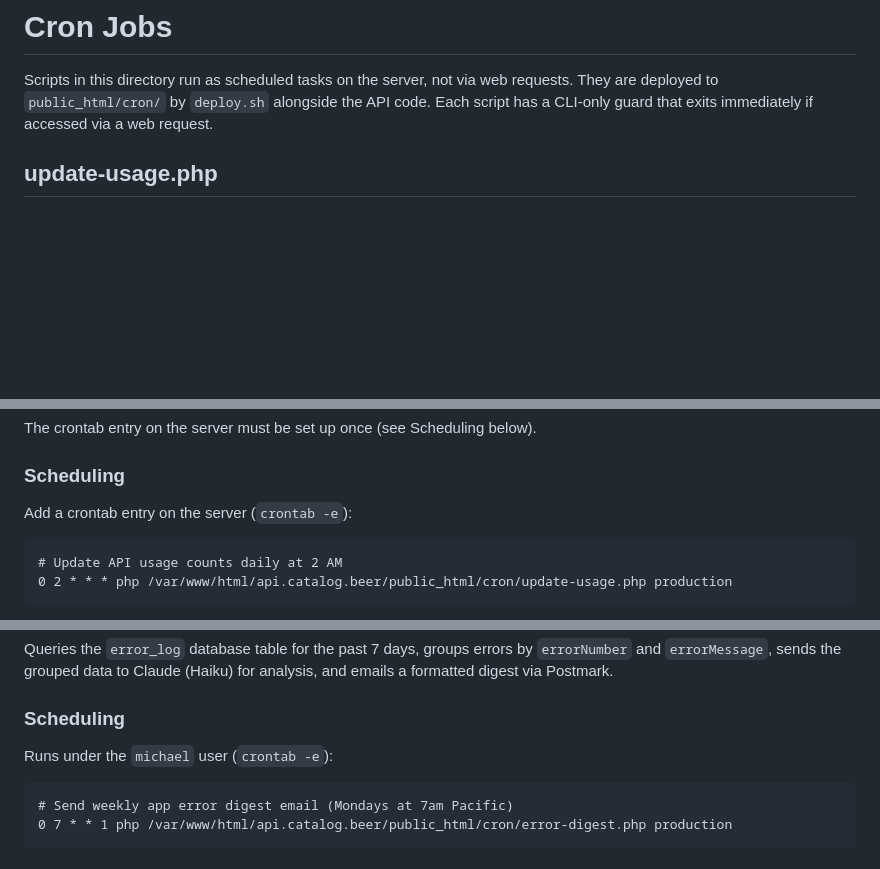
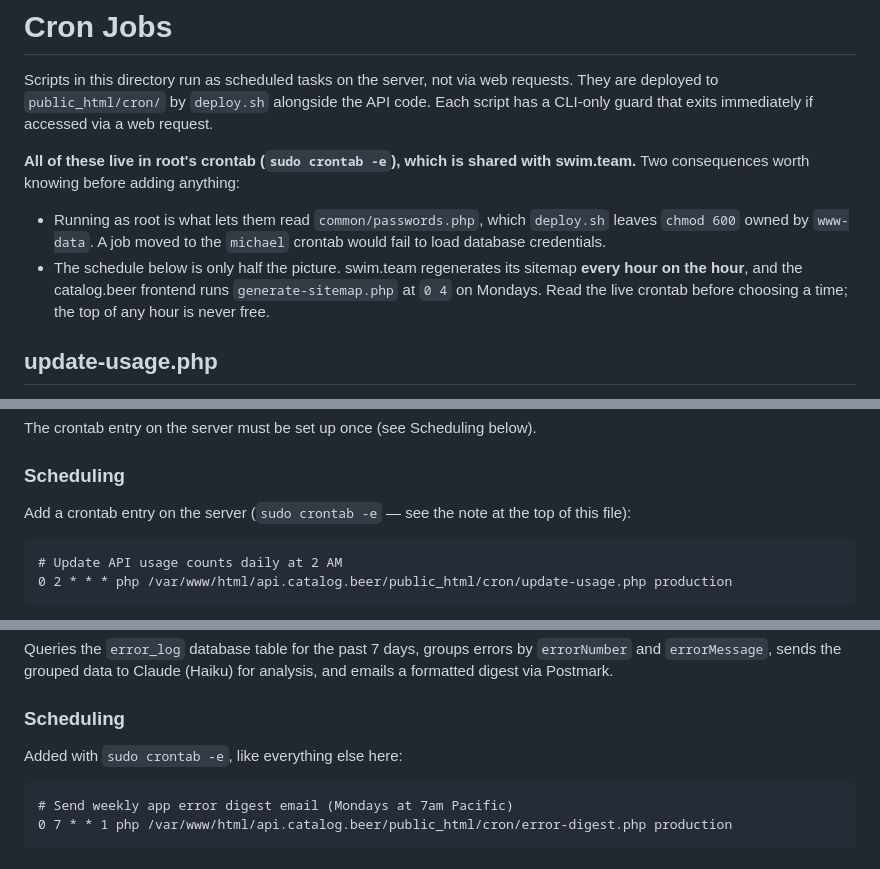
Before and after one commit to michaelkirkpatrick/catalog-beer-api, a Markdown page: cron/README.md, 3 parts joined by grey strips. GitHub-like rendering; blank space fills up the shorter version.

````diff
--- a/cron/README.md
+++ b/cron/README.md
@@ -1,6 +1,11 @@
 # Cron Jobs
 
 Scripts in this directory run as scheduled tasks on the server, not via web requests. They are deployed to `public_html/cron/` by `deploy.sh` alongside the API code. Each script has a CLI-only guard that exits immediately if accessed via a web request.
+
+**All of these live in root's crontab (`sudo crontab -e`), which is shared with swim.team.** Two consequences worth knowing before adding anything:
+
+- Running as root is what lets them read `common/passwords.php`, which `deploy.sh` leaves `chmod 600` owned by `www-data`. A job moved to the `michael` crontab would fail to load database credentials.
+- The schedule below is only half the picture. swim.team regenerates its sitemap **every hour on the hour**, and the catalog.beer frontend runs `generate-sitemap.php` at `0 4` on Mondays. Read the live crontab before choosing a time; the top of any hour is never free.
 
 ## update-usage.php
 
@@ -28,7 +33,7 @@ The crontab entry on the server must be set up once (see Scheduling below).
 
 ### Scheduling
 
-Add a crontab entry on the server (`crontab -e`):
+Add a crontab entry on the server (`sudo crontab -e` — see the note at the top of this file):
 
 ```
 # Update API usage counts daily at 2 AM
@@ -74,7 +79,7 @@ Queries the `error_log` database table for the past 7 days, groups errors by `er
 
 ### Scheduling
 
-Runs under the `michael` user (`crontab -e`):
+Added with `sudo crontab -e`, like everything else here:
 
 ```
 # Send weekly app error digest email (Mondays at 7am Pacific)
````
Also changed, not shown: other parts of cron/README.md (+8 -6 lines).
